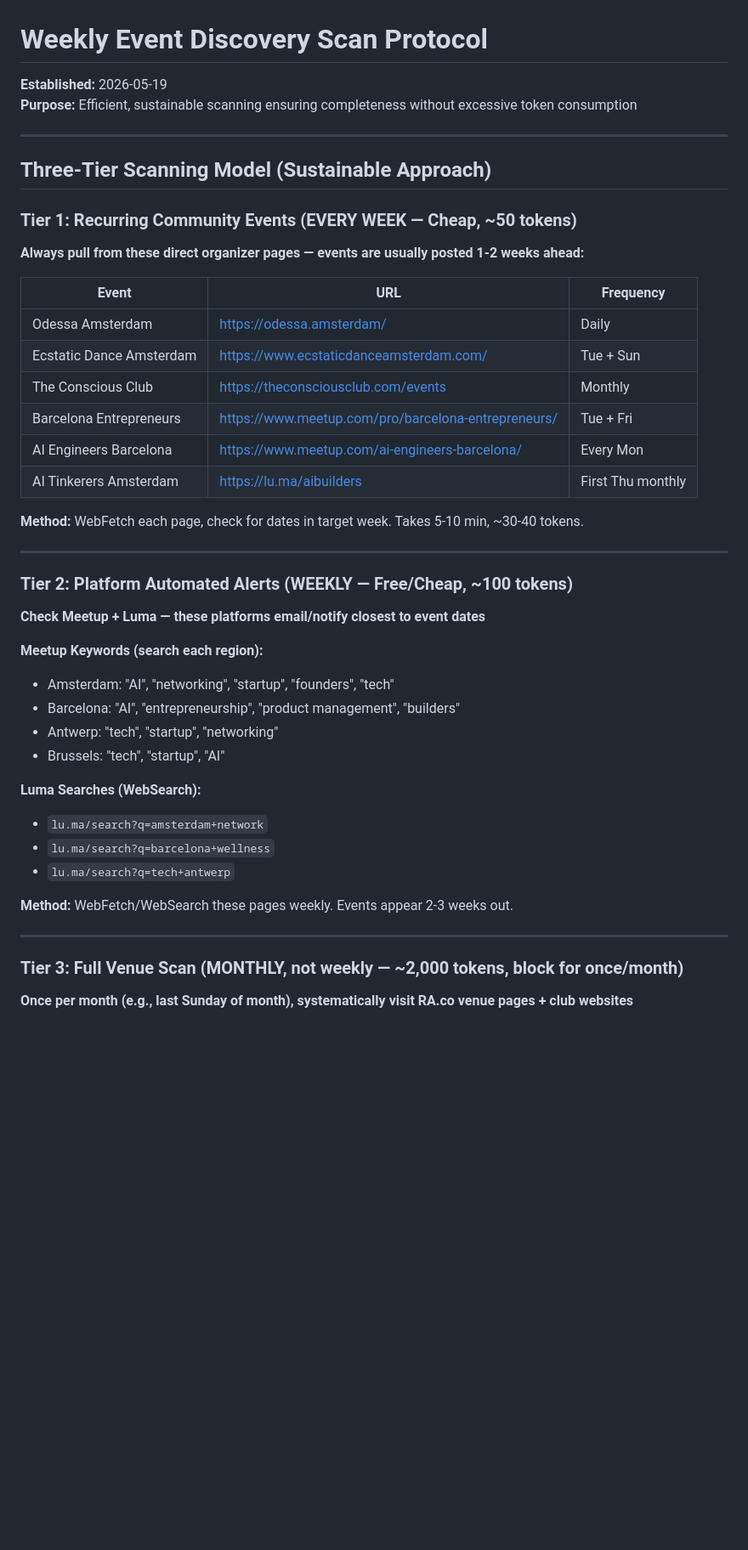
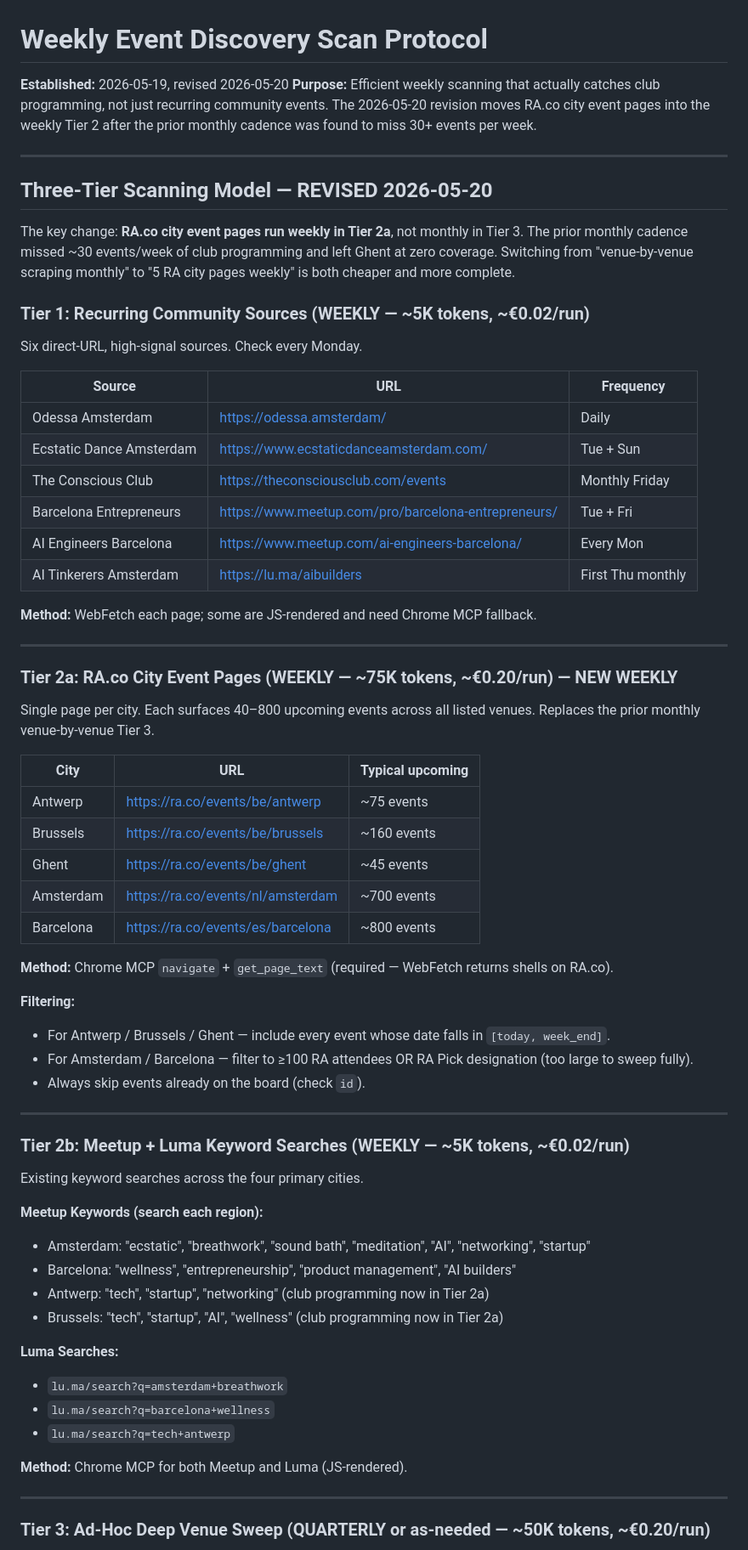
Before and after one commit to prymal-digital/event-discovery-board, a Markdown page: WEEKLY_SCAN_PROTOCOL.md, the part around one of its changes. Shown at 85% size. Drawn GitHub-style; blank space fills up the shorter version.

```diff
--- a/WEEKLY_SCAN_PROTOCOL.md
+++ b/WEEKLY_SCAN_PROTOCOL.md
@@ -1,45 +1,69 @@
 # Weekly Event Discovery Scan Protocol
-**Established:** 2026-05-19
-**Purpose:** Efficient, sustainable scanning ensuring completeness without excessive token consumption
+**Established:** 2026-05-19, revised 2026-05-20
+**Purpose:** Efficient weekly scanning that actually catches club programming, not just recurring community events. The 2026-05-20 revision moves RA.co city event pages into the weekly Tier 2 after the prior monthly cadence was found to miss 30+ events per week.
 
 ---
 
-## Three-Tier Scanning Model (Sustainable Approach)
+## Three-Tier Scanning Model — REVISED 2026-05-20
 
-### Tier 1: Recurring Community Events (EVERY WEEK — Cheap, ~50 tokens)
-**Always pull from these direct organizer pages — events are usually posted 1-2 weeks ahead:**
+The key change: **RA.co city event pages run weekly in Tier 2a**, not monthly in Tier 3. The prior monthly cadence missed ~30 events/week of club programming and left Ghent at zero coverage. Switching from "venue-by-venue scraping monthly" to "5 RA city pages weekly" is both cheaper and more complete.
 
-| Event | URL | Frequency |
-|-------|-----|-----------|
+### Tier 1: Recurring Community Sources (WEEKLY — ~5K tokens, ~€0.02/run)
+
+Six direct-URL, high-signal sources. Check every Monday.
+
+| Source | URL | Frequency |
+|--------|-----|-----------|
 | Odessa Amsterdam | https://odessa.amsterdam/ | Daily |
 | Ecstatic Dance Amsterdam | https://www.ecstaticdanceamsterdam.com/ | Tue + Sun |
-| The Conscious Club | https://theconsciousclub.com/events | Monthly |
+| The Conscious Club | https://theconsciousclub.com/events | Monthly Friday |
 | Barcelona Entrepreneurs | https://www.meetup.com/pro/barcelona-entrepreneurs/ | Tue + Fri |
 | AI Engineers Barcelona | https://www.meetup.com/ai-engineers-barcelona/ | Every Mon |
 | AI Tinkerers Amsterdam | https://lu.ma/aibuilders | First Thu monthly |
 
-**Method:** WebFetch each page, check for dates in target week. Takes 5-10 min, ~30-40 tokens.
+**Method:** WebFetch each page; some are JS-rendered and need Chrome MCP fallback.
 
 ---
 
-### Tier 2: Platform Automated Alerts (WEEKLY — Free/Cheap, ~100 tokens)
-**Check Meetup + Luma — these platforms email/notify closest to event dates**
+### Tier 2a: RA.co City Event Pages (WEEKLY — ~75K tokens, ~€0.20/run) — NEW WEEKLY
+
+Single page per city. Each surfaces 40–800 upcoming events across all listed venues. Replaces the prior monthly venue-by-venue Tier 3.
+
+| City | URL | Typical upcoming |
+|------|-----|------------------|
+| Antwerp | https://ra.co/events/be/antwerp | ~75 events |
+| Brussels | https://ra.co/events/be/brussels | ~160 events |
+| Ghent | https://ra.co/events/be/ghent | ~45 events |
+| Amsterdam | https://ra.co/events/nl/amsterdam | ~700 events |
+| Barcelona | https://ra.co/events/es/barcelona | ~800 events |
+
+**Method:** Chrome MCP `navigate` + `get_page_text` (required — WebFetch returns shells on RA.co).
+
+**Filtering:**
+- For Antwerp / Brussels / Ghent — include every event whose date falls in `[today, week_end]`.
+- For Amsterdam / Barcelona — filter to ≥100 RA attendees OR RA Pick designation (too large to sweep fully).
+- Always skip events already on the board (check `id`).
+
+---
+
+### Tier 2b: Meetup + Luma Keyword Searches (WEEKLY — ~5K tokens, ~€0.02/run)
+
+Existing keyword searches across the four primary cities.
 
 **Meetup Keywords (search each region):**
-- Amsterdam: "AI", "networking", "startup", "founders", "tech"
-- Barcelona: "AI", "entrepreneurship", "product management", "builders"
-- Antwerp: "tech", "startup", "networking"
-- Brussels: "tech", "startup", "AI"
+- Amsterdam: "ecstatic", "breathwork", "sound bath", "meditation", "AI", "networking", "startup"
+- Barcelona: "wellness", "entrepreneurship", "product management", "AI builders"
+- Antwerp: "tech", "startup", "networking" (club programming now in Tier 2a)
+- Brussels: "tech", "startup", "AI", "wellness" (club programming now in Tier 2a)
 
-**Luma Searches (WebSearch):**
-- `lu.ma/search?q=amsterdam+network`
+**Luma Searches:**
+- `lu.ma/search?q=amsterdam+breathwork`
 - `lu.ma/search?q=barcelona+wellness`
 - `lu.ma/search?q=tech+antwerp`
 
-**Method:** WebFetch/WebSearch these pages weekly. Events appear 2-3 weeks out.
+**Method:** Chrome MCP for both Meetup and Luma (JS-rendered).
 
 ---
 
-### Tier 3: Full Venue Scan (MONTHLY, not weekly — ~2,000 tokens, block for once/month)
-**Once per month (e.g., last Sunday of month), systematically visit RA.co venue pages + club websites**
+### Tier 3: Ad-Hoc Deep Venue Sweep (QUARTERLY or as-needed — ~50K tokens, ~€0.20/run)
 
```
Also changed, not shown: other parts of WEEKLY_SCAN_PROTOCOL.md (+54 -35 lines), event-discovery-weekly-scan/SKILL.md (added, +250 -0 lines).
